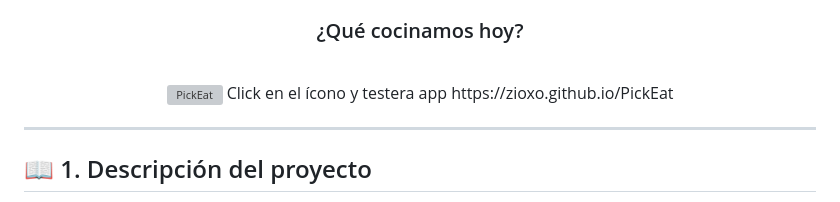
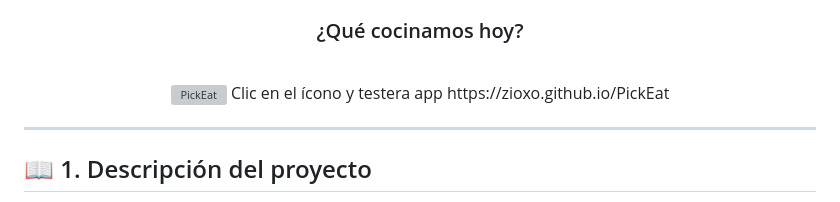
Before and after one commit to zioxo/PickEat, a Markdown page: README.md, the part around the change. GitHub-like rendering; grey boxes are pictures that could not be loaded.

Commit message:
Fix typo in README.md

```diff
--- a/README.md
+++ b/README.md
@@ -15,7 +15,7 @@
     <img src="https://i.postimg.cc/7fvG0y57/Pick-Eat-logo.png" alt="PickEat" width="200">
   </a>
 </p>
-Click en el ícono y testera app
+Clic en el ícono y testera app
 https://zioxo.github.io/PickEat
 </div>
 
```
